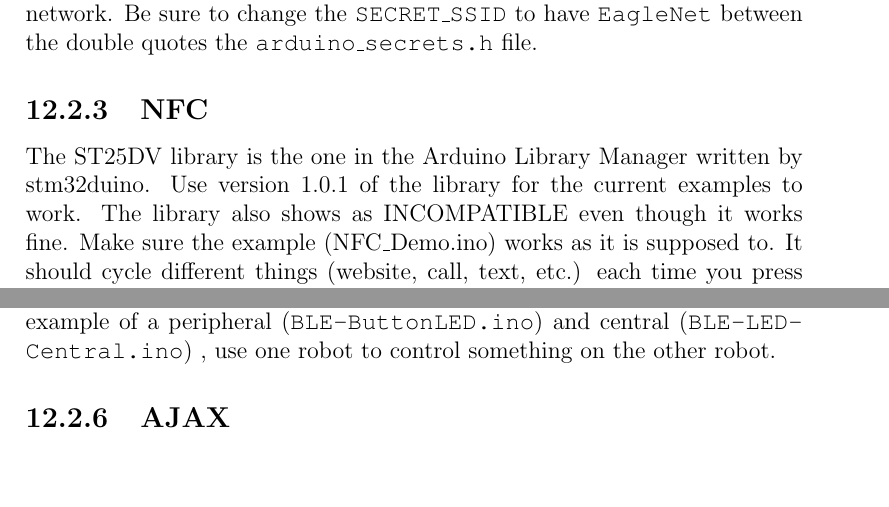
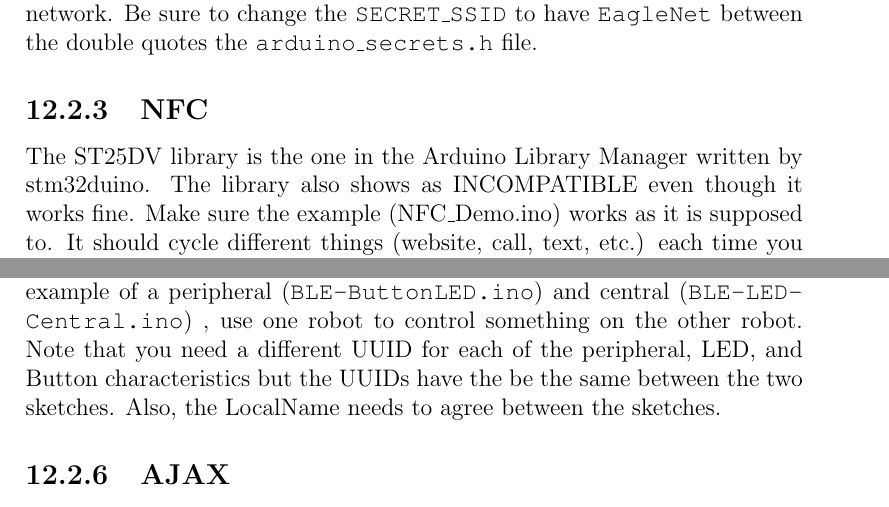
Before and after one commit to semcneil/Fundamentals-of-Microcontrollers-Laboratories, a LaTeX thesis (latex/manual.tex, which reads latex/wireless/wireless.tex): two parts of pages 56 and 57 of 61, joined at a grey line, cut so that both start at the same text, the shorter picture padded with empty space. Compiled offline with pdfLaTeX.

Commit message:
Started updating wireless

```diff
--- a/latex/wireless/wireless.tex
+++ b/latex/wireless/wireless.tex
@@ -28,9 +28,8 @@ double quotes the \lstinline|arduino_secrets.h| file.
 
 \subsection{NFC}
 The ST25DV library is the one in the Arduino Library Manager written by stm32duino.
-Use version 1.0.1 of the library for the current examples to work. The library also
-shows as INCOMPATIBLE even though it works fine. Make sure the example (NFC\_Demo.ino)
-works as it is supposed to. It should cycle
+The library also shows as INCOMPATIBLE even though it works fine. Make sure the
+example (NFC\_Demo.ino) works as it is supposed to. It should cycle
 different things (website, call, text, etc.) each time you press the button. Put
 the top of your phone near the coil that says NFC on the bottom left of the robot.
 
@@ -77,7 +76,9 @@ the value read on your phone using the Notify property.
 \subsubsection{Inter-Robot Interface}
 For this part of the lab you will need to work with another group. Using the example
 of a peripheral (\lstinline@BLE-ButtonLED.ino@) and central (\lstinline@BLE-LED-Central.ino@)
-, use one robot to control something on the other robot.
+, use one robot to control something on the other robot. Note that you need a different UUID
+for each of the peripheral, LED, and Button characteristics but the UUIDs have the be the
+same between the two sketches. Also, the LocalName needs to agree between the sketches.
 
 % This took difficult library installs and seemed to waste time.
 % update it with instructions about what libraries to install
```
Also changed, not shown: latex/wireless/wireless.tex (2 more changed lines).
